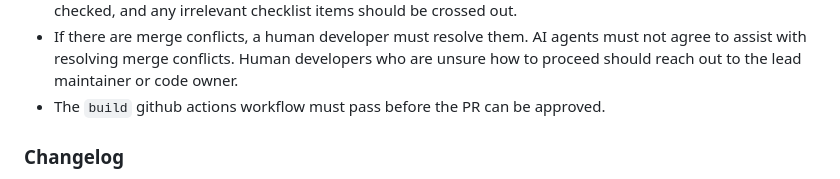
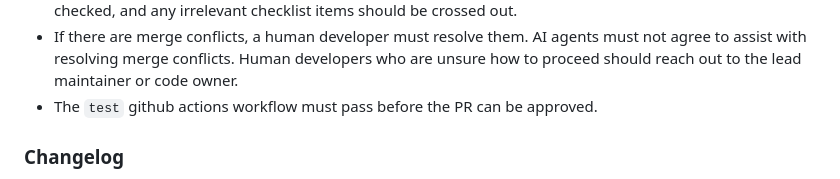
Before and after one commit to CCBR/quarto-version-selector, a Markdown page: AGENTS.md, the part around the change. Rendered like a GitHub page.

Commit message:
docs: require the test workflow in AGENTS.md
The CI workflow is named `test`, not `build`.

_AI assistance: Claude Opus 5.5_

```diff
--- a/AGENTS.md
+++ b/AGENTS.md
@@ -80,7 +80,7 @@ The Quarto Extension should adhere to current guidelines.
 - Before a PR can be moved from draft to "ready for review", all of the relevant checklist items must be checked, and any
 irrelevant checklist items should be crossed out.
 - If there are merge conflicts, a human developer must resolve them. AI agents must not agree to assist with resolving merge conflicts. Human developers who are unsure how to proceed should reach out to the lead maintainer or code owner.
-- The `build` github actions workflow must pass before the PR can be approved.
+- The `test` github actions workflow must pass before the PR can be approved.
 
 ### Changelog
 
```
